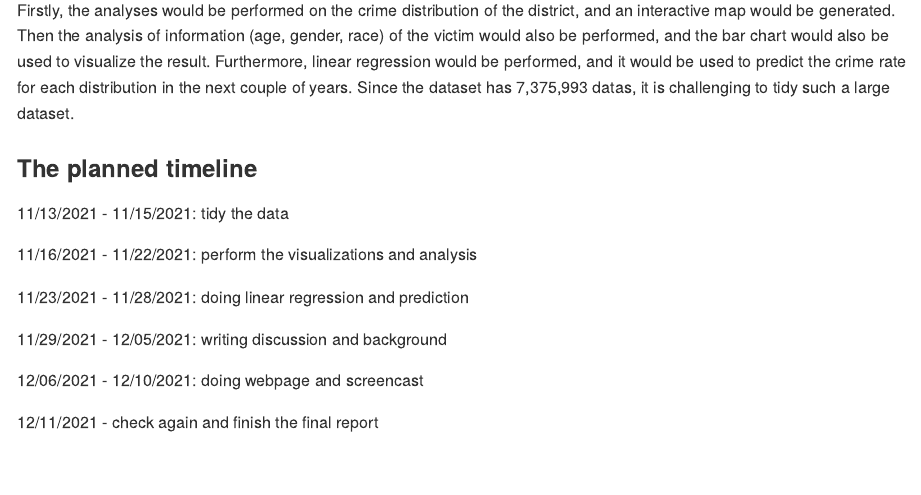
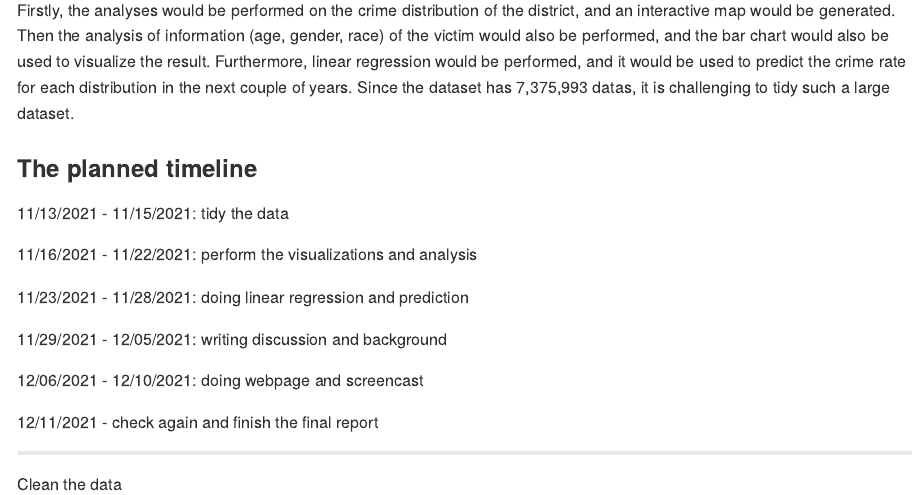
Before and after one commit to WenyuZhang77/Final-Project-Proposal, an R Markdown document (Final-Project-Proposal.Rmd): the page in a window 1100 px wide, from 1320 px down. The pictures show the output file Final-Project-Proposal.md that the author committed with the source, drawn offline in the style of GitHub.

Commit message:
Start clean the data

```diff
--- a/Final-Project-Proposal.Rmd
+++ b/Final-Project-Proposal.Rmd
@@ -53,3 +53,8 @@ Firstly, the analyses would be performed on the crime distribution of the distri
 12/06/2021 - 12/10/2021: doing webpage and screencast
 
 12/11/2021 - check again and finish the final report
+
+
+-------------------------------------------------------
+
+Clean the data
```
Also changed, not shown: Final-Project-Proposal.md.
